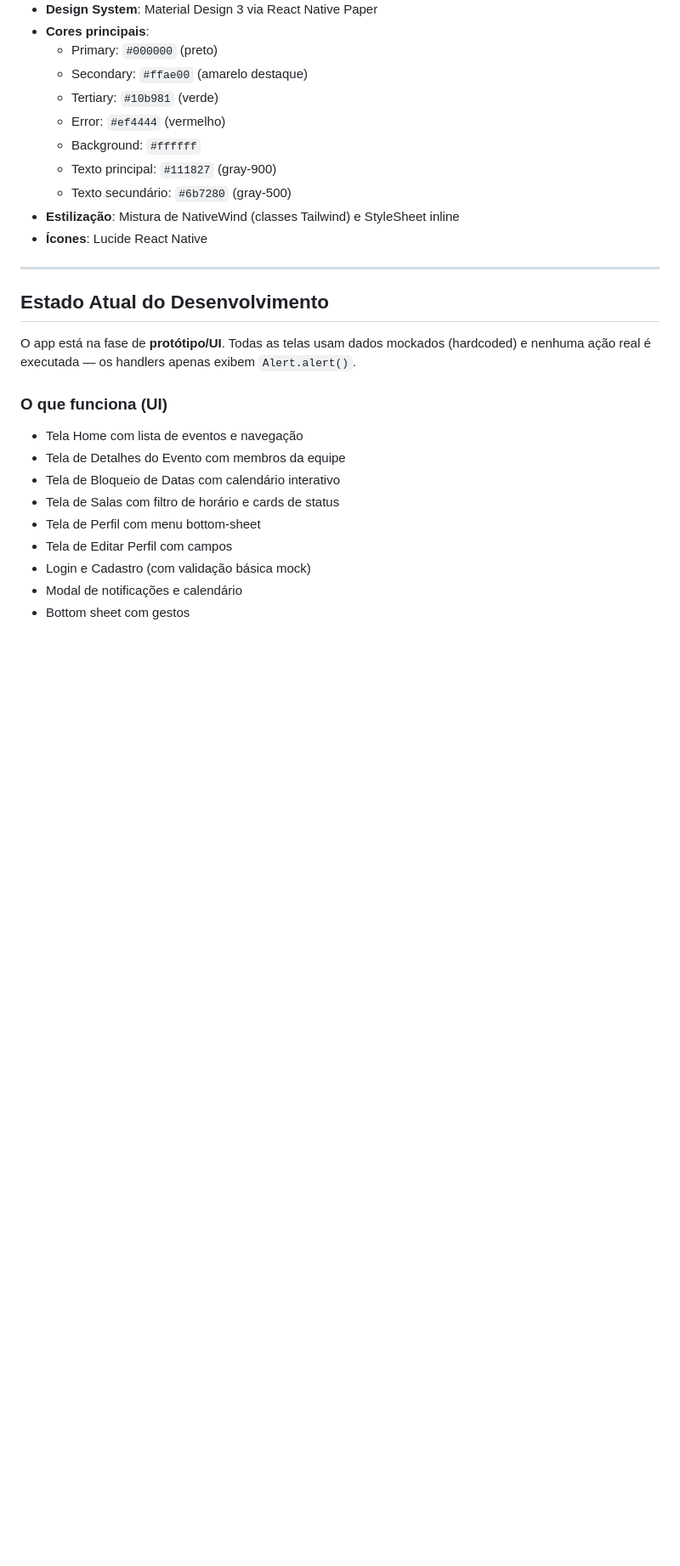
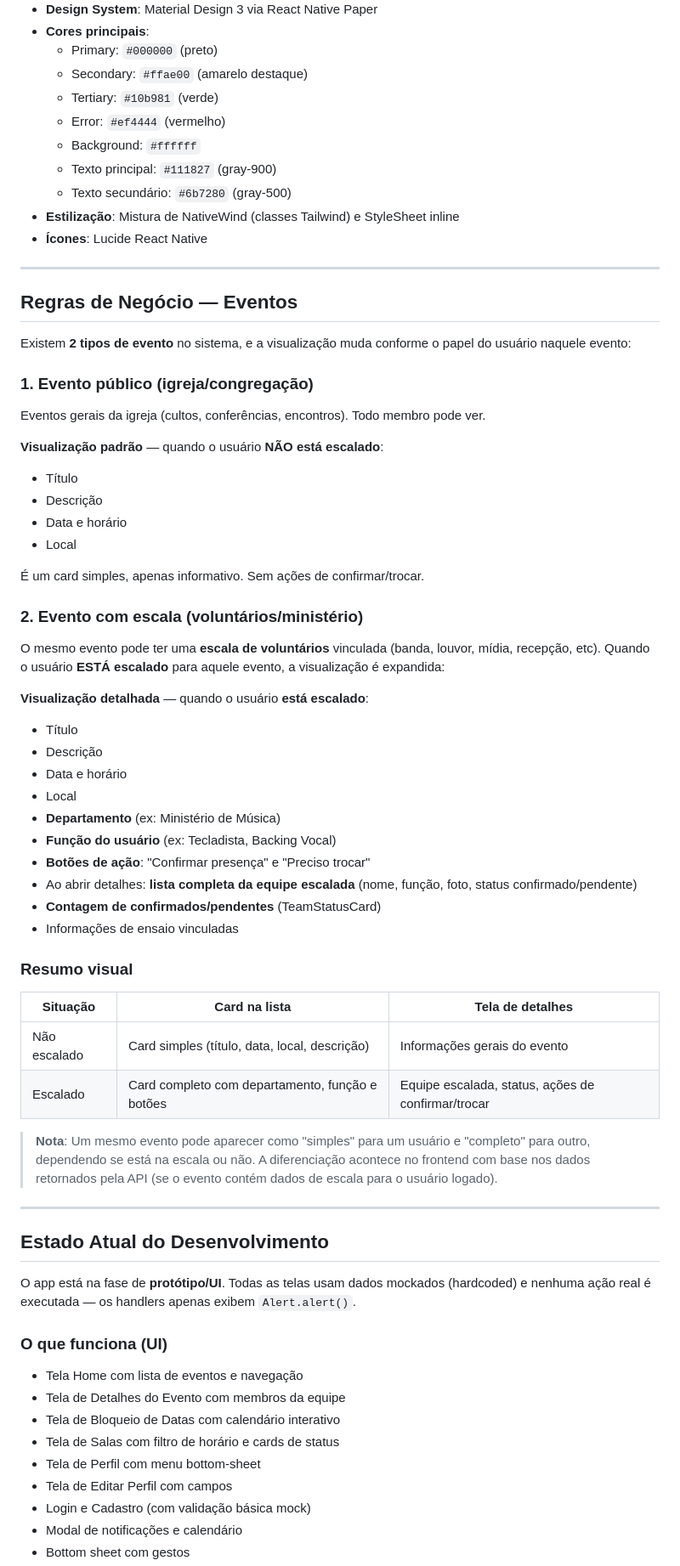
Before and after one commit to j-ordep/mjcp, a Markdown page: mobile/ai/CONTEXT.md, the part around one of its changes. Shown at 85% size. Rendered like a GitHub page; blank space fills up the shorter version.

Commit message:
novo context

```diff
--- a/mobile/ai/CONTEXT.md
+++ b/mobile/ai/CONTEXT.md
@@ -121,6 +121,47 @@ mobile/
 
 ---
 
+## Regras de Negócio — Eventos
+
+Existem **2 tipos de evento** no sistema, e a visualização muda conforme o papel do usuário naquele evento:
+
+### 1. Evento público (igreja/congregação)
+Eventos gerais da igreja (cultos, conferências, encontros). Todo membro pode ver.
+
+**Visualização padrão** — quando o usuário **NÃO está escalado**:
+- Título
+- Descrição
+- Data e horário
+- Local
+
+É um card simples, apenas informativo. Sem ações de confirmar/trocar.
+
+### 2. Evento com escala (voluntários/ministério)
+O mesmo evento pode ter uma **escala de voluntários** vinculada (banda, louvor, mídia, recepção, etc). Quando o usuário **ESTÁ escalado** para aquele evento, a visualização é expandida:
+
+**Visualização detalhada** — quando o usuário **está escalado**:
+- Título
+- Descrição
+- Data e horário
+- Local
+- **Departamento** (ex: Ministério de Música)
+- **Função do usuário** (ex: Tecladista, Backing Vocal)
+- **Botões de ação**: "Confirmar presença" e "Preciso trocar"
+- Ao abrir detalhes: **lista completa da equipe escalada** (nome, função, foto, status confirmado/pendente)
+- **Contagem de confirmados/pendentes** (TeamStatusCard)
+- Informações de ensaio vinculadas
+
+### Resumo visual
+
+| Situação | Card na lista | Tela de detalhes |
+|---|---|---|
+| Não escalado | Card simples (título, data, local, descrição) | Informações gerais do evento |
+| Escalado | Card completo com departamento, função e botões | Equipe escalada, status, ações de confirmar/trocar |
+
+> **Nota**: Um mesmo evento pode aparecer como "simples" para um usuário e "completo" para outro, dependendo se está na escala ou não. A diferenciação acontece no frontend com base nos dados retornados pela API (se o evento contém dados de escala para o usuário logado).
+
+---
+
 ## Estado Atual do Desenvolvimento
 
 O app está na fase de **protótipo/UI**. Todas as telas usam dados mockados (hardcoded) e nenhuma ação real é executada — os handlers apenas exibem `Alert.alert()`.
```
Also changed, not shown: other parts of mobile/ai/CONTEXT.md (+1 -1 lines), mobile/ai/ROADMAP.md (+15 -1 lines).
